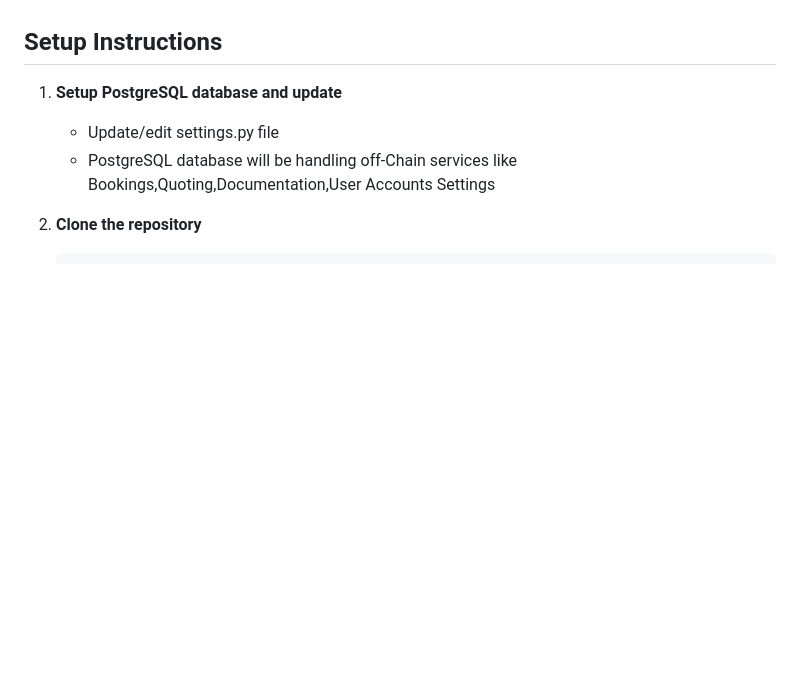
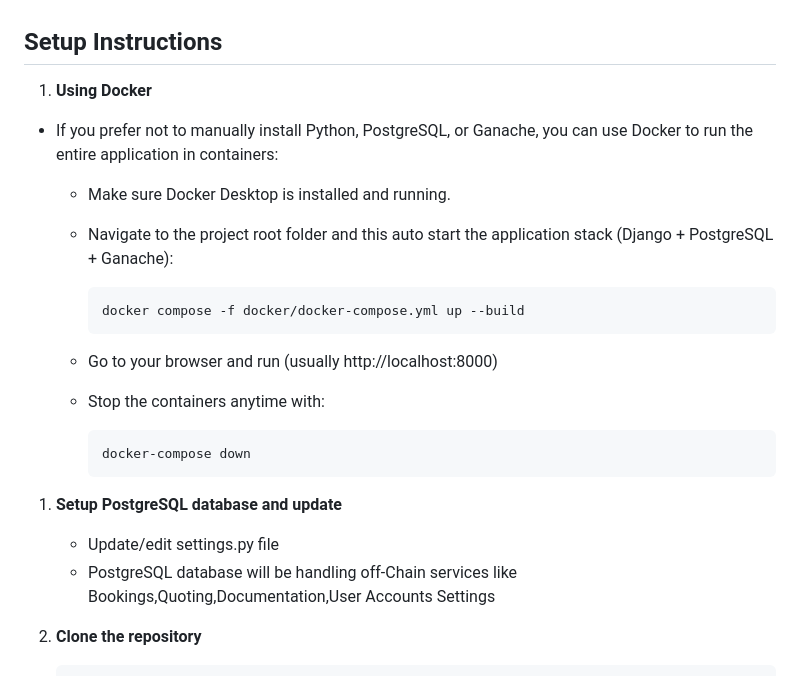
Before and after one commit to asuhunterjimenez/group10_2026SPRINGB_CSE540_Blockchain_Freight_Supply_Chain, a Markdown page: README.md, the part around one of its changes. Drawn GitHub-style; blank space fills up the shorter version.

````diff
--- a/README.md
+++ b/README.md
@@ -105,6 +165,21 @@ This section describes the main folders and files in the project and their purpo
 
 
 ## Setup Instructions
+
+1. **Using Docker**
+- If you prefer not to manually install Python, PostgreSQL, or Ganache, you can use Docker to run the entire application in containers:
+
+   - Make sure Docker Desktop is installed and running.
+   - Navigate to the project root folder and this auto start the application stack (Django + PostgreSQL + Ganache):
+      ```bash
+      docker compose -f docker/docker-compose.yml up --build
+      ```
+   - Go to your browser and run (usually http://localhost:8000)
+
+   - Stop the containers anytime with:
+      ```bash
+      docker-compose down
+      ```
 
 1. **Setup PostgreSQL database and update**
    - Update/edit settings.py file
````
Also changed, not shown: other parts of README.md (+96 -36 lines).
